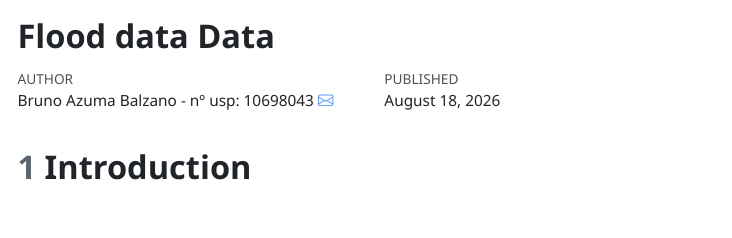
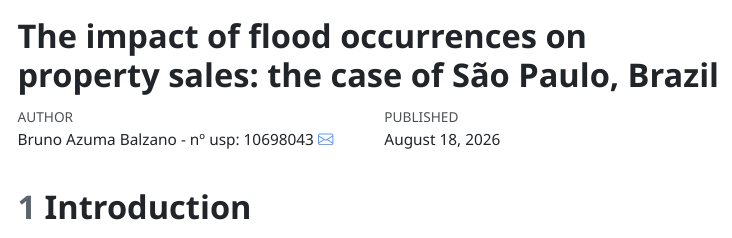
Before and after one commit to brunoazuma/flood-house-trading, a Quarto document (99 final text.qmd): the page in a window 1100 px wide, from its top. The pictures show the output file _output/99 final text.html that the author committed with the source, opened offline; menus at the side of the page are left out.

Commit message:
Fixed the title

```diff
--- a/99 final text.qmd
+++ b/99 final text.qmd
@@ -1,5 +1,5 @@
 ---
-title: "Flood data Data"
+title: "The impact of flood occurrences on property sales: the case of São Paulo, Brazil"
 author:
   name: "Bruno Azuma Balzano - nº usp: 10698043"
   email: "brunoazuma@usp.br"
```
Also changed, not shown: _output/99 final text.html, _output/99-final-text.pdf.
